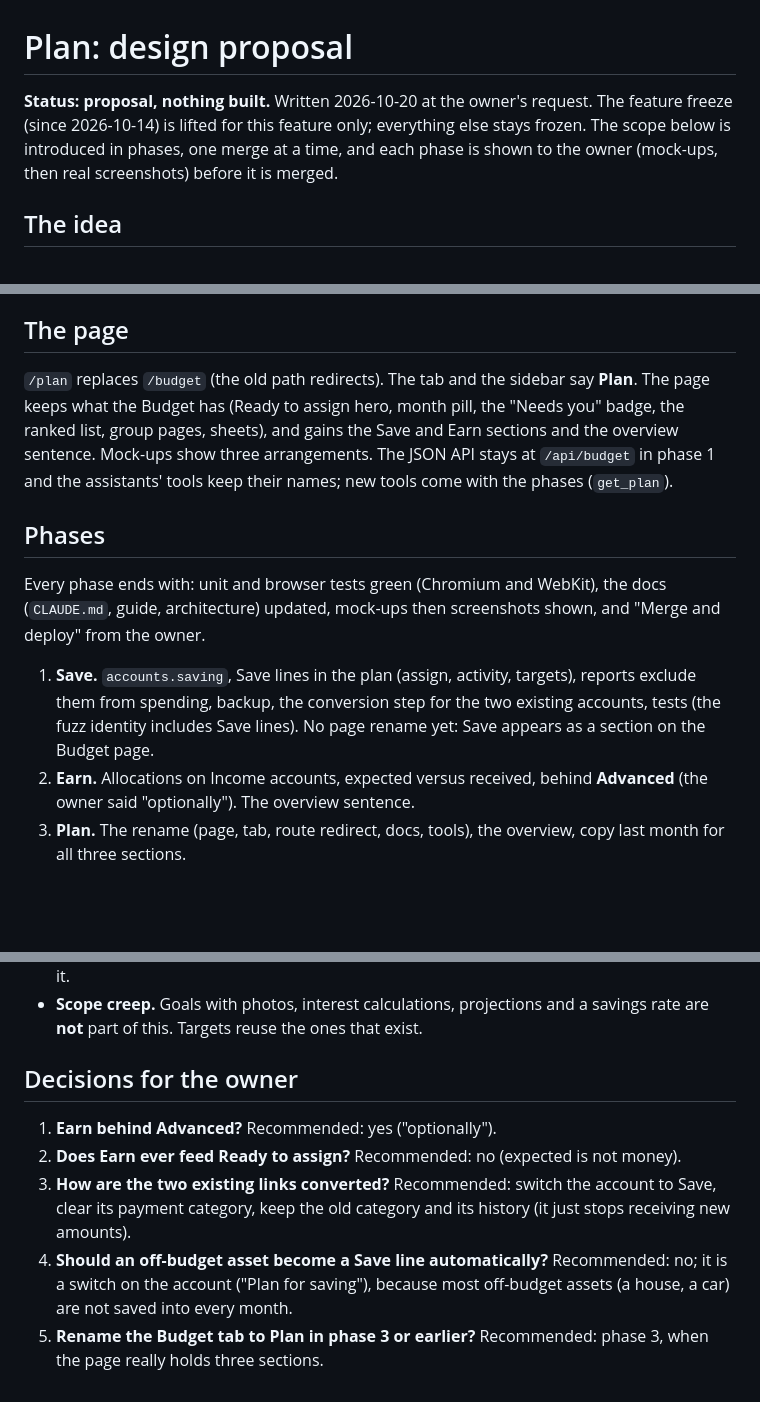
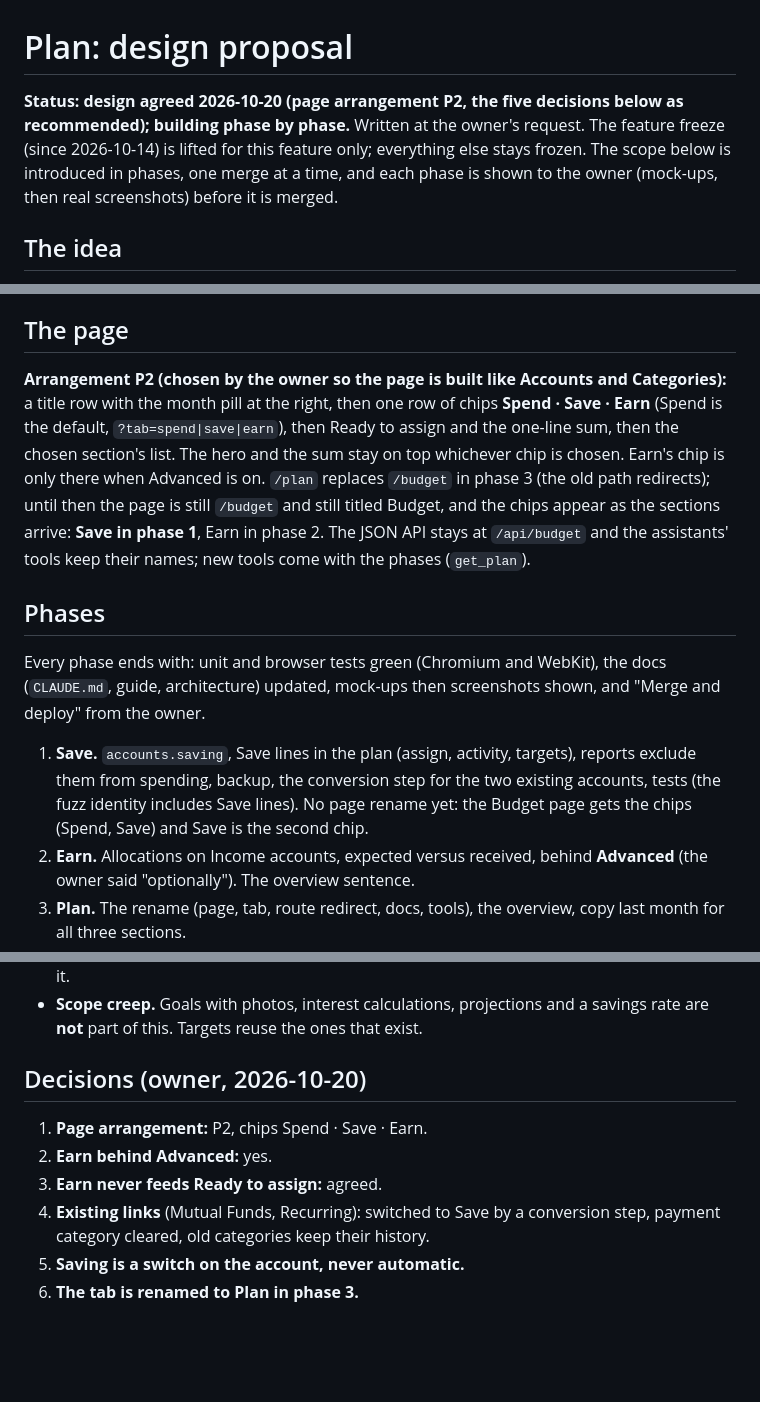
Before and after one commit to bijeshmohan/finode, a Markdown page: docs/developer/plan-design.md, 3 parts joined by grey strips. Rendered like a GitHub page; blank space fills up the shorter version.

Commit message:
Docs: Plan design agreed (P2 chips, decisions recorded)
Co-Authored-By: Claude Sonnet 5.5 <noreply@anthropic.com>

```diff
--- a/docs/developer/plan-design.md
+++ b/docs/developer/plan-design.md
@@ -1,6 +1,6 @@
 # Plan: design proposal
 
-**Status: proposal, nothing built.** Written 2026-10-20 at the owner's request. The feature freeze (since 2026-10-14) is lifted for this feature only; everything else stays frozen. The scope below is introduced in phases, one merge at a time, and each phase is shown to the owner (mock-ups, then real screenshots) before it is merged.
+**Status: design agreed 2026-10-20 (page arrangement P2, the five decisions below as recommended); building phase by phase.** Written at the owner's request. The feature freeze (since 2026-10-14) is lifted for this feature only; everything else stays frozen. The scope below is introduced in phases, one merge at a time, and each phase is shown to the owner (mock-ups, then real screenshots) before it is merged.
 
 ## The idea
 
@@ -61,13 +61,13 @@ Today a SIP is made to look like spending by giving the fund a payment category
 
 ## The page
 
-`/plan` replaces `/budget` (the old path redirects). The tab and the sidebar say **Plan**. The page keeps what the Budget has (Ready to assign hero, month pill, the "Needs you" badge, the ranked list, group pages, sheets), and gains the Save and Earn sections and the overview sentence. Mock-ups show three arrangements. The JSON API stays at `/api/budget` in phase 1 and the assistants' tools keep their names; new tools come with the phases (`get_plan`).
+**Arrangement P2 (chosen by the owner so the page is built like Accounts and Categories):** a title row with the month pill at the right, then one row of chips **Spend · Save · Earn** (Spend is the default, `?tab=spend|save|earn`), then Ready to assign and the one-line sum, then the chosen section's list. The hero and the sum stay on top whichever chip is chosen. Earn's chip is only there when Advanced is on. `/plan` replaces `/budget` in phase 3 (the old path redirects); until then the page is still `/budget` and still titled Budget, and the chips appear as the sections arrive: **Save in phase 1**, Earn in phase 2. The JSON API stays at `/api/budget` and the assistants' tools keep their names; new tools come with the phases (`get_plan`).
 
 ## Phases
 
 Every phase ends with: unit and browser tests green (Chromium and WebKit), the docs (`CLAUDE.md`, guide, architecture) updated, mock-ups then screenshots shown, and "Merge and deploy" from the owner.
 
-1. **Save.** `accounts.saving`, Save lines in the plan (assign, activity, targets), reports exclude them from spending, backup, the conversion step for the two existing accounts, tests (the fuzz identity includes Save lines). No page rename yet: Save appears as a section on the Budget page.
+1. **Save.** `accounts.saving`, Save lines in the plan (assign, activity, targets), reports exclude them from spending, backup, the conversion step for the two existing accounts, tests (the fuzz identity includes Save lines). No page rename yet: the Budget page gets the chips (Spend, Save) and Save is the second chip.
 2. **Earn.** Allocations on Income accounts, expected versus received, behind **Advanced** (the owner said "optionally"). The overview sentence.
 3. **Plan.** The rename (page, tab, route redirect, docs, tools), the overview, copy last month for all three sections.
 
@@ -82,10 +82,11 @@ Each phase is shippable on its own; stopping after phase 1 still fixes the compl
 - **Isolation, backup and erase.** `accounts.saving` is a column on a table that is already user-scoped, backed up and erased; `tests/test_backup.py` and `tests/test_isolation.py` cover it.
 - **Scope creep.** Goals with photos, interest calculations, projections and a savings rate are **not** part of this. Targets reuse the ones that exist.
 
-## Decisions for the owner
+## Decisions (owner, 2026-10-20)
 
-1. **Earn behind Advanced?** Recommended: yes ("optionally").
-2. **Does Earn ever feed Ready to assign?** Recommended: no (expected is not money).
-3. **How are the two existing links converted?** Recommended: switch the account to Save, clear its payment category, keep the old category and its history (it just stops receiving new amounts).
-4. **Should an off-budget asset become a Save line automatically?** Recommended: no; it is a switch on the account ("Plan for saving"), because most off-budget assets (a house, a car) are not saved into every month.
-5. **Rename the Budget tab to Plan in phase 3 or earlier?** Recommended: phase 3, when the page really holds three sections.
+1. **Page arrangement:** P2, chips Spend · Save · Earn.
+2. **Earn behind Advanced:** yes.
+3. **Earn never feeds Ready to assign:** agreed.
+4. **Existing links** (Mutual Funds, Recurring): switched to Save by a conversion step, payment category cleared, old categories keep their history.
+5. **Saving is a switch on the account, never automatic.**
+6. **The tab is renamed to Plan in phase 3.**
```
